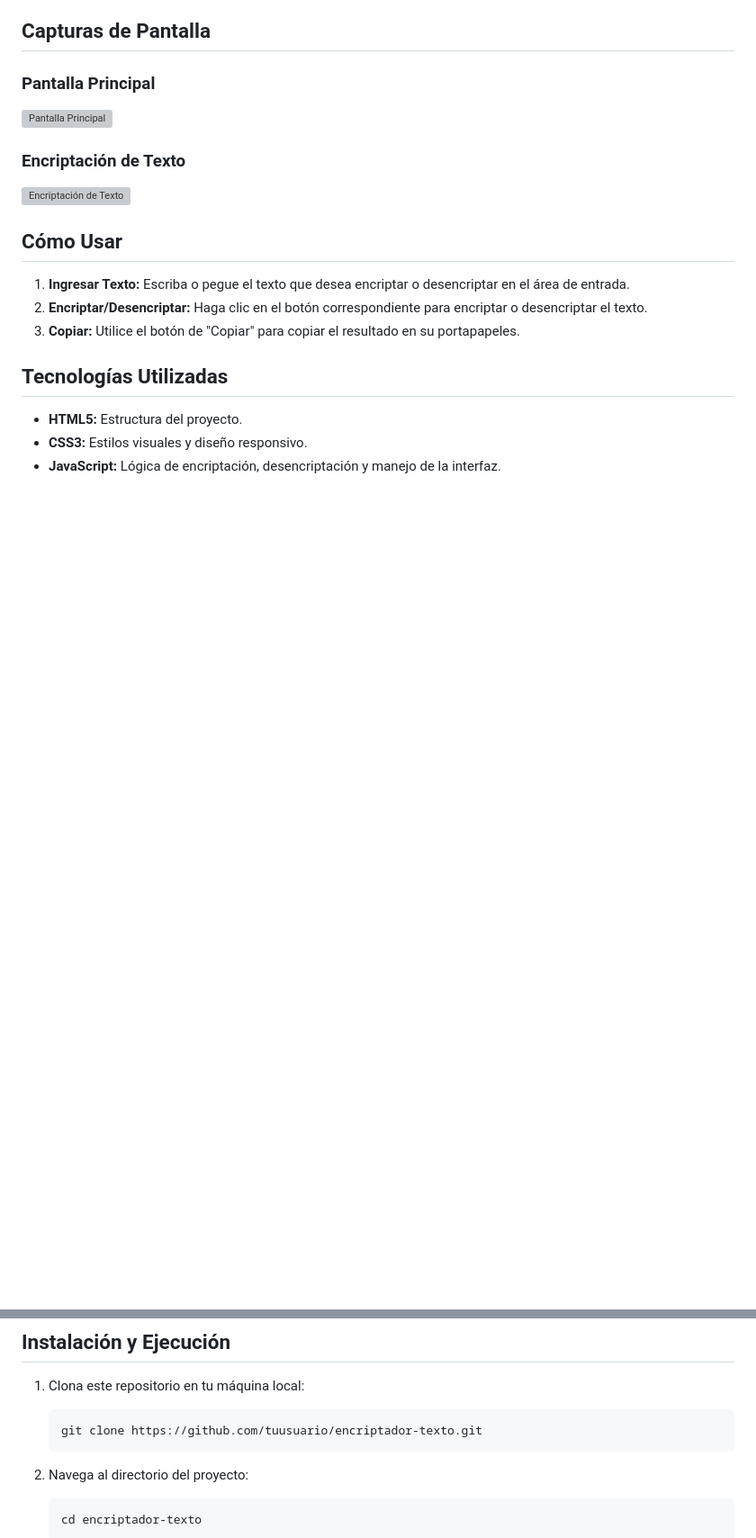
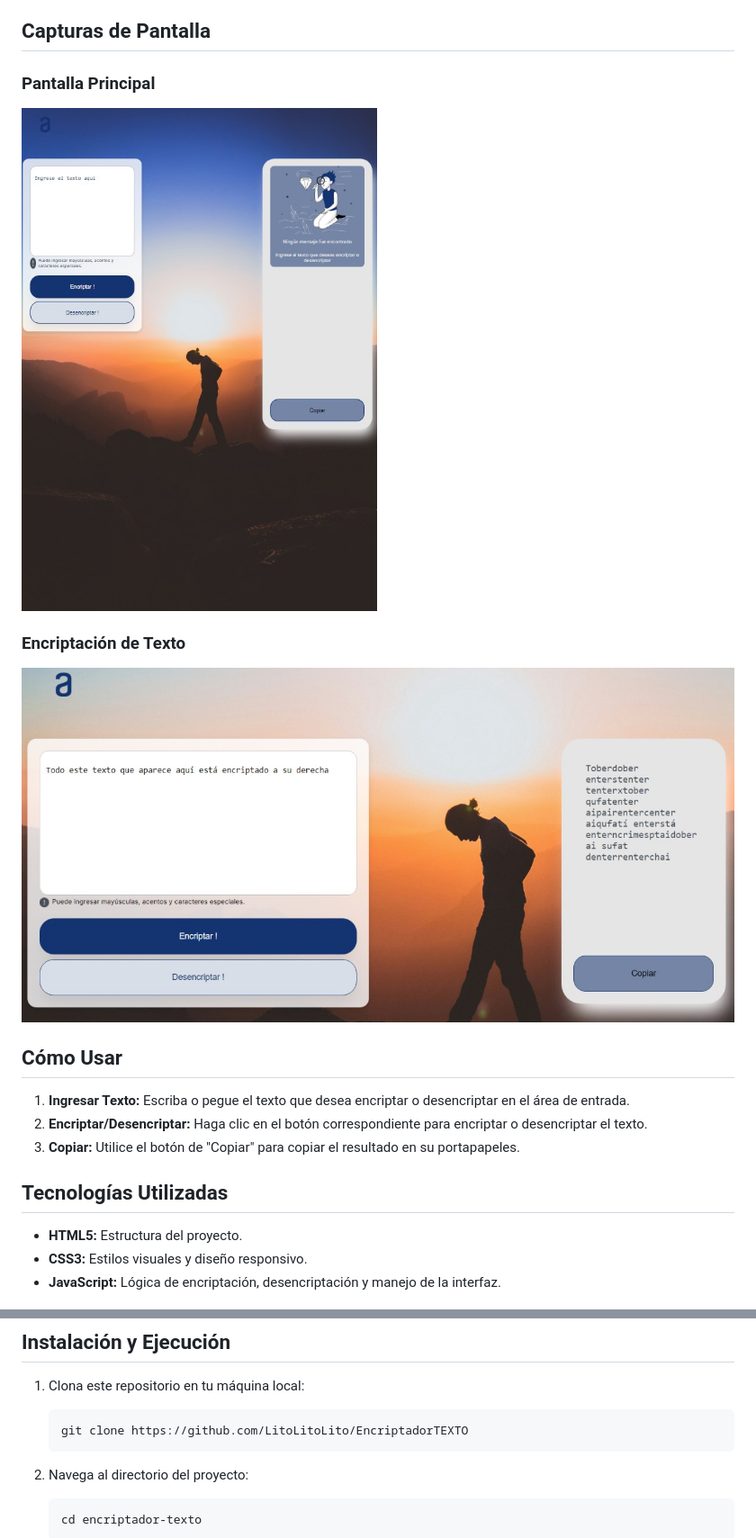
Before and after one commit to LitoLitoLito/EncriptadorTEXTO, a Markdown page: README.md, 2 parts joined by grey strips. Shown: that part at 90% size. GitHub-like rendering; pictures changed too: imagenes/captura-de-pantalla_2.jpg (added), imagenes/captura-de-pantalla_3.jpg (added); blank space fills up the shorter version; grey boxes are pictures that could not be loaded.

Commit message:
readme completo

````diff
--- a/README.md
+++ b/README.md
@@ -17,10 +17,10 @@ El **Encriptador de Texto** es una herramienta web interactiva que permite a los
 ## Capturas de Pantalla
 
 ### Pantalla Principal
-![Pantalla Principal](ruta/a/tu/captura-de-pantalla.png)
+![Pantalla Principal](./imagenes/captura-de-pantalla_2.jpg)
 
 ### Encriptación de Texto
-![Encriptación de Texto](ruta/a/tu/captura-de-pantalla-encriptar.png)
+![Encriptación de Texto](./imagenes/captura-de-pantalla_3.jpg)
 
 ## Cómo Usar
 
@@ -39,7 +39,7 @@ El **Encriptador de Texto** es una herramienta web interactiva que permite a los
 1. Clona este repositorio en tu máquina local:
 
    ```bash
-   git clone https://github.com/tuusuario/encriptador-texto.git
+   git clone https://github.com/LitoLitoLito/EncriptadorTEXTO
    ```
 
 2. Navega al directorio del proyecto:
````
Also changed, not shown: other parts of README.md (+2 -7 lines).
